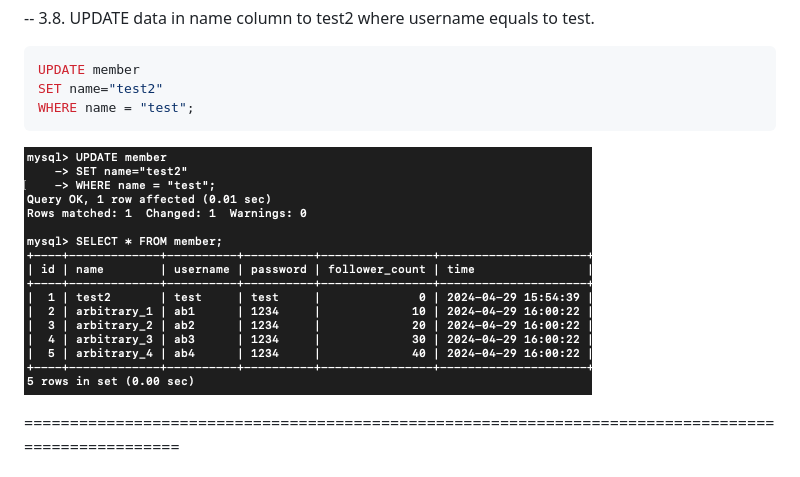
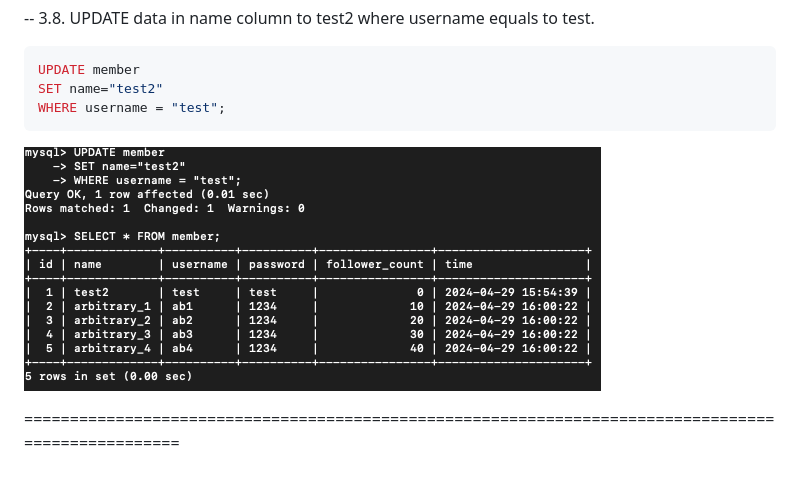
Before and after one commit to RaphaFang/RaphaFang.github.io, a Markdown page: w5_MySQL/README.md, the part around the change. GitHub-like rendering; pictures changed too: w5_MySQL/img/3.8.png.

````diff
--- a/w5_MySQL/README.md
+++ b/w5_MySQL/README.md
@@ -97,7 +97,7 @@ WHERE username = "test" AND password = "test"
 ```ruby
 UPDATE member
 SET name="test2"
-WHERE name = "test";
+WHERE username = "test";
 ```
 
 ![Optional Title](https://raw.githubusercontent.com/RaphaFang/RaphaFang.github.io/main/w5_MySQL/img/3.8.png)
````
Also changed, not shown: 2 other files.
